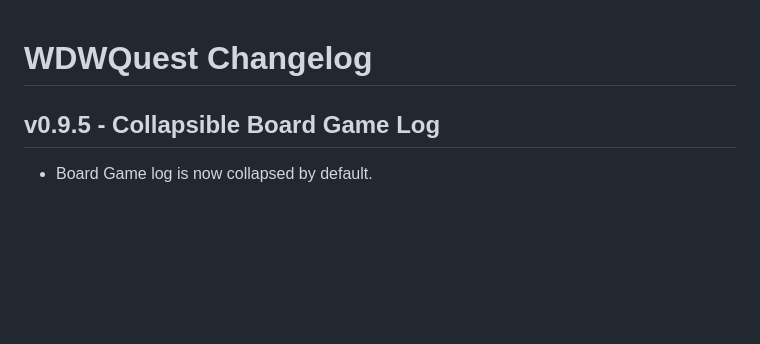
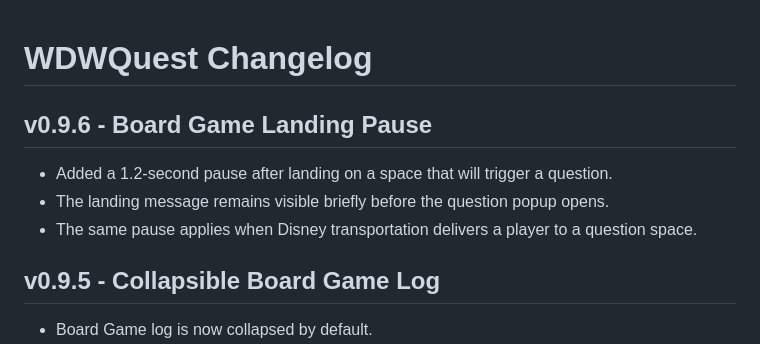
Before and after one commit to thedotctor/WDWQuest, a Markdown page: CHANGELOG.md, the part around the change. Drawn GitHub-style; blank space fills up the shorter version.

Commit message:
Log Board Game landing pause v0.9.6

```diff
--- a/CHANGELOG.md
+++ b/CHANGELOG.md
@@ -1,4 +1,9 @@
 # WDWQuest Changelog
+
+## v0.9.6 - Board Game Landing Pause
+- Added a 1.2-second pause after landing on a space that will trigger a question.
+- The landing message remains visible briefly before the question popup opens.
+- The same pause applies when Disney transportation delivers a player to a question space.
 
 ## v0.9.5 - Collapsible Board Game Log
 - Board Game log is now collapsed by default.
```
